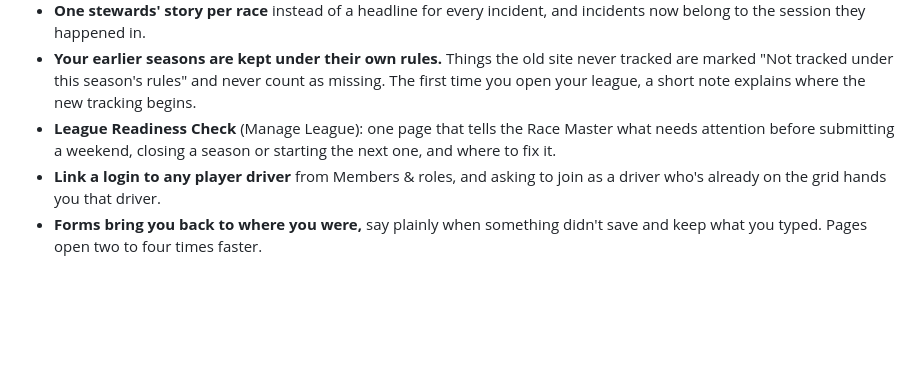
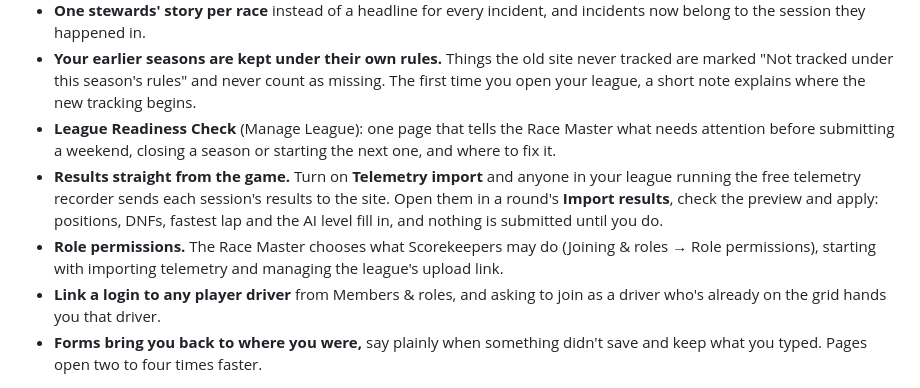
Before and after one commit to MrManWho/F1Database, a Markdown page: CHANGELOG.md, the part around the change. Rendered like a GitHub page; blank space fills up the shorter version.

Commit message:
What's New 4.0.0: telemetry import and role permissions in the launch highlights
Co-Authored-By: Claude Opus 5.5 (1M context) <noreply@anthropic.com>
Claude-Session: https://claude.ai/code/session_015Sx8TAUAjxtzkRef6GJswf

```diff
--- a/CHANGELOG.md
+++ b/CHANGELOG.md
@@ -19,6 +19,8 @@ _Released October 7, 2026_
 - **One stewards' story per race** instead of a headline for every incident, and incidents now belong to the session they happened in.
 - **Your earlier seasons are kept under their own rules.** Things the old site never tracked are marked "Not tracked under this season's rules" and never count as missing. The first time you open your league, a short note explains where the new tracking begins.
 - **League Readiness Check** (Manage League): one page that tells the Race Master what needs attention before submitting a weekend, closing a season or starting the next one, and where to fix it.
+- **Results straight from the game.** Turn on **Telemetry import** and anyone in your league running the free telemetry recorder sends each session's results to the site. Open them in a round's **Import results**, check the preview and apply: positions, DNFs, fastest lap and the AI level fill in, and nothing is submitted until you do.
+- **Role permissions.** The Race Master chooses what Scorekeepers may do (Joining & roles → Role permissions), starting with importing telemetry and managing the league's upload link.
 - **Link a login to any player driver** from Members & roles, and asking to join as a driver who's already on the grid hands you that driver.
 - **Forms bring you back to where you were,** say plainly when something didn't save and keep what you typed. Pages open two to four times faster.
 
```
